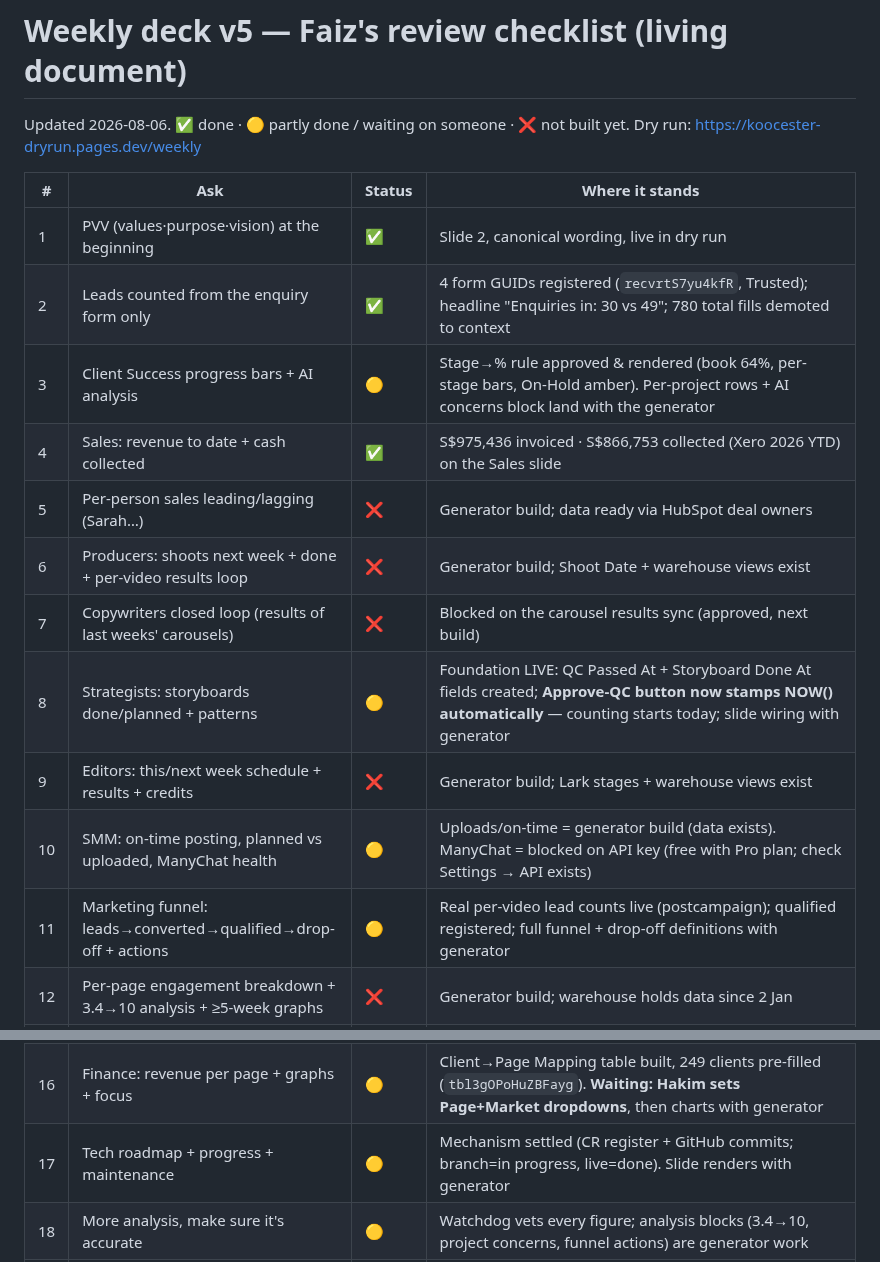
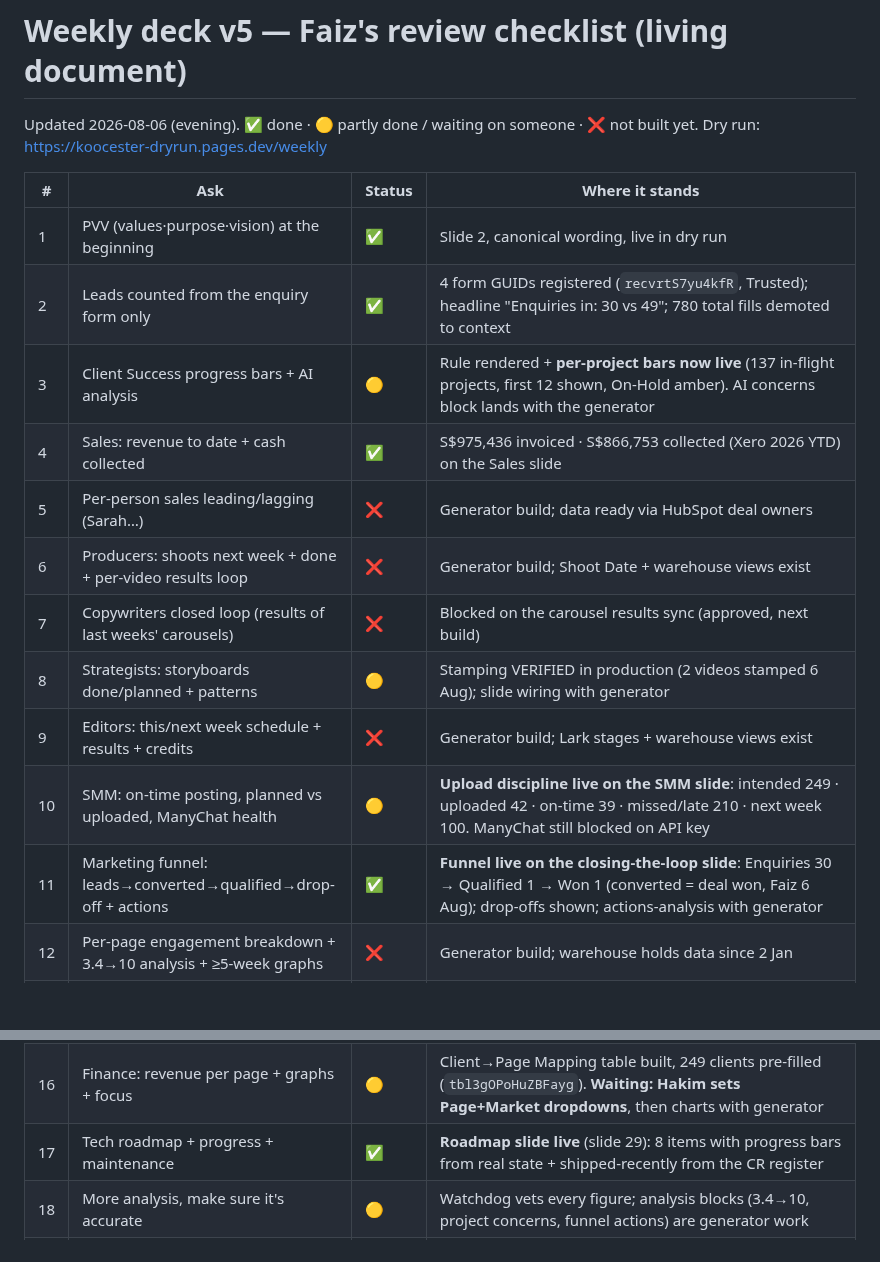
Before and after one commit to koocester/MarketingAndDelivery, a Markdown page: docs/decks/V5-CHECKLIST.md, 2 parts joined by grey strips. Drawn GitHub-style; blank space fills up the shorter version.

Commit message:
docs(decks): checklist tick - per-project bars, funnel (converted=won), roadmap slide, SMM upload discipline all live in dry run
Co-Authored-By: Claude Fable 5 <noreply@anthropic.com>

```diff
--- a/docs/decks/V5-CHECKLIST.md
+++ b/docs/decks/V5-CHECKLIST.md
@@ -1,27 +1,27 @@
 # Weekly deck v5 — Faiz's review checklist (living document)
 
-Updated 2026-08-06. ✅ done · 🟡 partly done / waiting on someone · ❌ not built yet.
+Updated 2026-08-06 (evening). ✅ done · 🟡 partly done / waiting on someone · ❌ not built yet.
 Dry run: https://koocester-dryrun.pages.dev/weekly
 
 | # | Ask | Status | Where it stands |
 |---|---|---|---|
 | 1 | PVV (values·purpose·vision) at the beginning | ✅ | Slide 2, canonical wording, live in dry run |
 | 2 | Leads counted from the enquiry form only | ✅ | 4 form GUIDs registered (`recvrtS7yu4kfR`, Trusted); headline "Enquiries in: 30 vs 49"; 780 total fills demoted to context |
-| 3 | Client Success progress bars + AI analysis | 🟡 | Stage→% rule approved & rendered (book 64%, per-stage bars, On-Hold amber). Per-project rows + AI concerns block land with the generator |
+| 3 | Client Success progress bars + AI analysis | 🟡 | Rule rendered + **per-project bars now live** (137 in-flight projects, first 12 shown, On-Hold amber). AI concerns block lands with the generator |
 | 4 | Sales: revenue to date + cash collected | ✅ | S$975,436 invoiced · S$866,753 collected (Xero 2026 YTD) on the Sales slide |
 | 5 | Per-person sales leading/lagging (Sarah…) | ❌ | Generator build; data ready via HubSpot deal owners |
 | 6 | Producers: shoots next week + done + per-video results loop | ❌ | Generator build; Shoot Date + warehouse views exist |
 | 7 | Copywriters closed loop (results of last weeks' carousels) | ❌ | Blocked on the carousel results sync (approved, next build) |
-| 8 | Strategists: storyboards done/planned + patterns | 🟡 | Foundation LIVE: QC Passed At + Storyboard Done At fields created; **Approve-QC button now stamps NOW() automatically** — counting starts today; slide wiring with generator |
+| 8 | Strategists: storyboards done/planned + patterns | 🟡 | Stamping VERIFIED in production (2 videos stamped 6 Aug); slide wiring with generator |
 | 9 | Editors: this/next week schedule + results + credits | ❌ | Generator build; Lark stages + warehouse views exist |
-| 10 | SMM: on-time posting, planned vs uploaded, ManyChat health | 🟡 | Uploads/on-time = generator build (data exists). ManyChat = blocked on API key (free with Pro plan; check Settings → API exists) |
-| 11 | Marketing funnel: leads→converted→qualified→drop-off + actions | 🟡 | Real per-video lead counts live (postcampaign); qualified registered; full funnel + drop-off definitions with generator |
+| 10 | SMM: on-time posting, planned vs uploaded, ManyChat health | 🟡 | **Upload discipline live on the SMM slide**: intended 249 · uploaded 42 · on-time 39 · missed/late 210 · next week 100. ManyChat still blocked on API key |
+| 11 | Marketing funnel: leads→converted→qualified→drop-off + actions | ✅ | **Funnel live on the closing-the-loop slide**: Enquiries 30 → Qualified 1 → Won 1 (converted = deal won, Faiz 6 Aug); drop-offs shown; actions-analysis with generator |
 | 12 | Per-page engagement breakdown + 3.4→10 analysis + ≥5-week graphs | ❌ | Generator build; warehouse holds data since 2 Jan |
 | 13 | "Why are top videos all Facebook?" | ✅ | They never were — FB just sorted first; sections now ordered by views; Faiz ruled: keep per-platform |
 | 14 | Events: efforts, footfall vs target, revenue, budget | 🟡 | Fields created on the Events table (Budget/Expected Revenue/Efforts; Actual Revenue existed). **Waiting: Hakim fills per event** |
 | 15 | Closing-the-loop slide before Events | ✅ | Moved; order is Sales→Marketing(→loop→events)→Finance→HR→Tech |
 | 16 | Finance: revenue per page + graphs + focus | 🟡 | Client→Page Mapping table built, 249 clients pre-filled (`tbl3gOPoHuZBFayg`). **Waiting: Hakim sets Page+Market dropdowns**, then charts with generator |
-| 17 | Tech roadmap + progress + maintenance | 🟡 | Mechanism settled (CR register + GitHub commits; branch=in progress, live=done). Slide renders with generator |
+| 17 | Tech roadmap + progress + maintenance | ✅ | **Roadmap slide live** (slide 29): 8 items with progress bars from real state + shipped-recently from the CR register |
 | 18 | More analysis, make sure it's accurate | 🟡 | Watchdog vets every figure; analysis blocks (3.4→10, project concerns, funnel actions) are generator work |
 | 19 | Rename Followers → "People inspired" | ✅ | Live, tagged to Vision 2035 · 1B annually |
 
```
